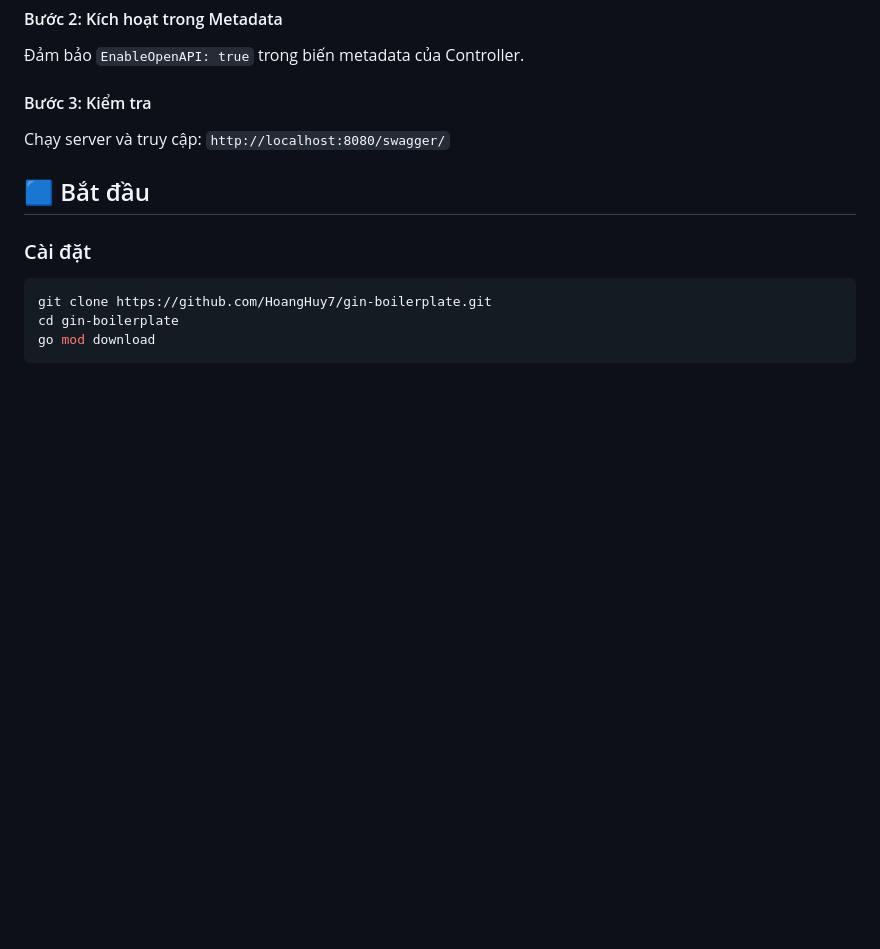
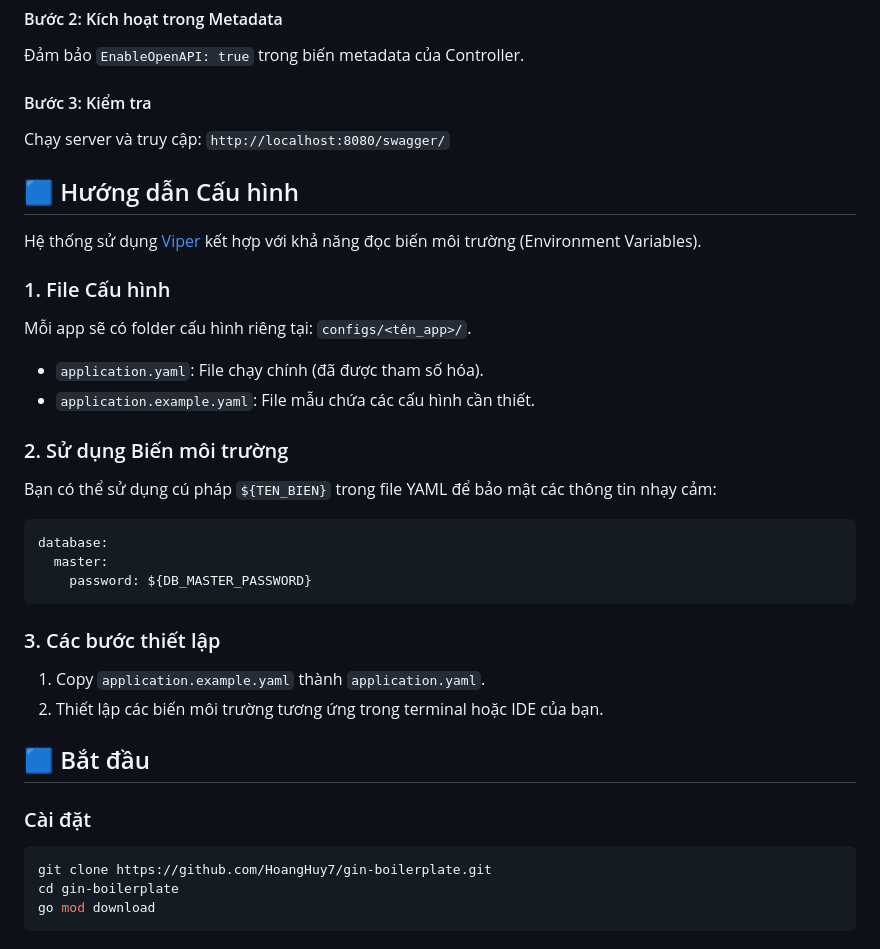
Before and after one commit to HoangHuy7/gin-boilerplate, a Markdown page: README.vi.md, the part around the change. GitHub-like rendering; blank space fills up the shorter version.

Commit message:
docs: add configuration guide to READMEs

````diff
--- a/README.vi.md
+++ b/README.vi.md
@@ -96,6 +96,27 @@ func (this *HelloController) Register(rg *routerx.Routerx) {
 #### Bước 3: Kiểm tra
 Chạy server và truy cập: `http://localhost:8080/swagger/`
 
+## 🟦 Hướng dẫn Cấu hình
+
+Hệ thống sử dụng [Viper](https://github.com/spf13/viper) kết hợp với khả năng đọc biến môi trường (Environment Variables).
+
+### 1. File Cấu hình
+Mỗi app sẽ có folder cấu hình riêng tại: `configs/<tên_app>/`.
+- `application.yaml`: File chạy chính (đã được tham số hóa).
+- `application.example.yaml`: File mẫu chứa các cấu hình cần thiết.
+
+### 2. Sử dụng Biến môi trường
+Bạn có thể sử dụng cú pháp `${TEN_BIEN}` trong file YAML để bảo mật các thông tin nhạy cảm:
+```yaml
+database:
+  master:
+    password: ${DB_MASTER_PASSWORD}
+```
+
+### 3. Các bước thiết lập
+1. Copy `application.example.yaml` thành `application.yaml`.
+2. Thiết lập các biến môi trường tương ứng trong terminal hoặc IDE của bạn.
+
 ## 🟦 Bắt đầu
 
 ### Cài đặt
````
Also changed, not shown: README.md (+21 -0 lines).
